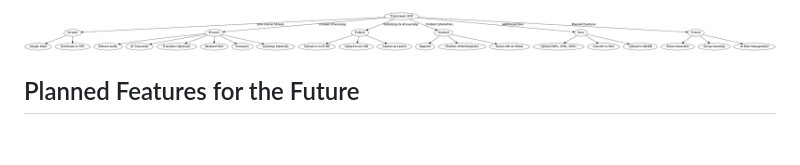
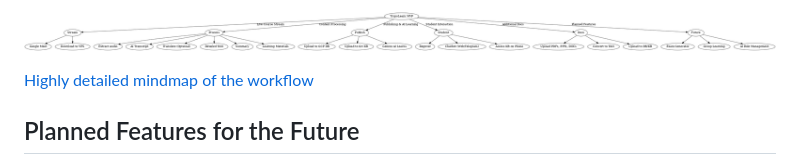
Before and after one commit to krisztianlukacs/TrypoLearnVC, a Markdown page: workflow.md, the part around the change. Rendered like a GitHub page; blank space fills up the shorter version.

Commit message:
high pic

```diff
--- a/workflow.md
+++ b/workflow.md
@@ -18,6 +18,8 @@
 16. Students can read all text knowledgebase on their smartphone (The application displays the Markdown file on the phone).
 
 ![Mindmap of the workflow](/pics/trypolearn_mindmap_highres.png)
+
+[Highly detailed mindmap of the workflow](/pics/trypolearn_mindmap_highres.png)
 
 ## Planned Features for the Future
 
```
